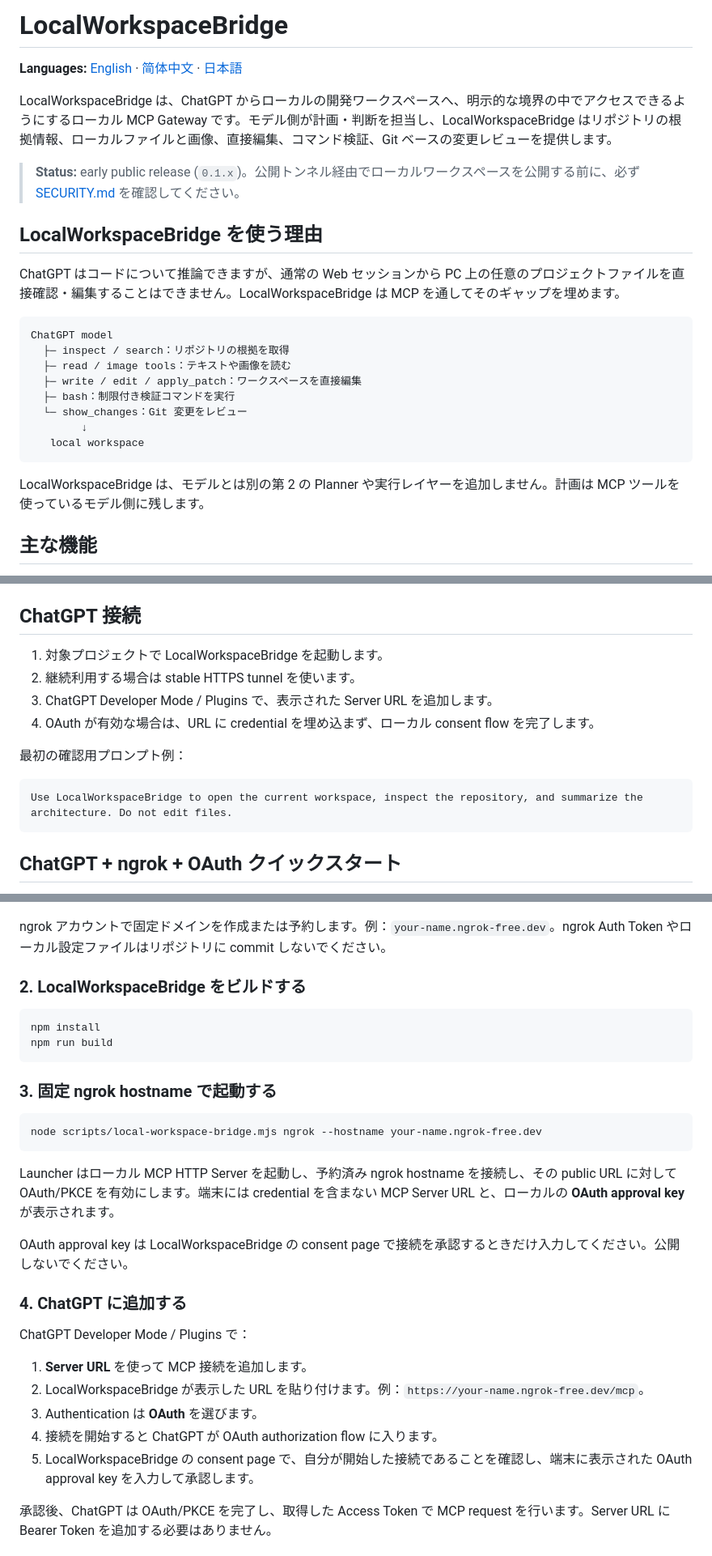
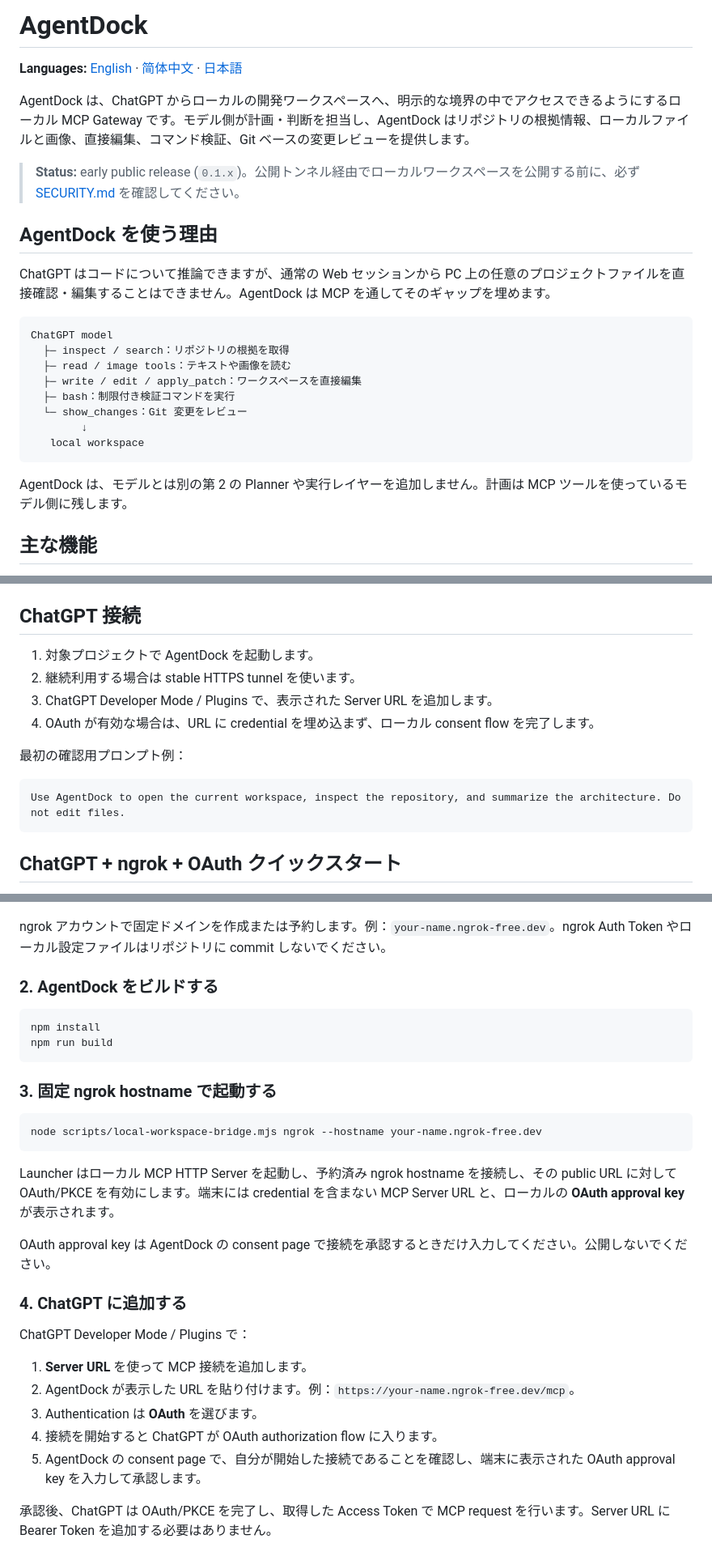
Before and after one commit to Nippori709/AgentDock, a Markdown page: README_JA.md, 3 parts joined by grey strips. Shown at 81% size. Rendered like a GitHub page.

Commit message:
Rename project branding to AgentDock

````diff
--- a/README_JA.md
+++ b/README_JA.md
@@ -1,14 +1,14 @@
-# LocalWorkspaceBridge
+# AgentDock
 
 **Languages:** [English](README.md) · [简体中文](README_ZH.md) · [日本語](README_JA.md)
 
-LocalWorkspaceBridge は、ChatGPT からローカルの開発ワークスペースへ、明示的な境界の中でアクセスできるようにするローカル MCP Gateway です。モデル側が計画・判断を担当し、LocalWorkspaceBridge はリポジトリの根拠情報、ローカルファイルと画像、直接編集、コマンド検証、Git ベースの変更レビューを提供します。
+AgentDock は、ChatGPT からローカルの開発ワークスペースへ、明示的な境界の中でアクセスできるようにするローカル MCP Gateway です。モデル側が計画・判断を担当し、AgentDock はリポジトリの根拠情報、ローカルファイルと画像、直接編集、コマンド検証、Git ベースの変更レビューを提供します。
 
 > **Status:** early public release (`0.1.x`)。公開トンネル経由でローカルワークスペースを公開する前に、必ず [SECURITY.md](SECURITY.md) を確認してください。
 
-## LocalWorkspaceBridge を使う理由
+## AgentDock を使う理由
 
-ChatGPT はコードについて推論できますが、通常の Web セッションから PC 上の任意のプロジェクトファイルを直接確認・編集することはできません。LocalWorkspaceBridge は MCP を通してそのギャップを埋めます。
+ChatGPT はコードについて推論できますが、通常の Web セッションから PC 上の任意のプロジェクトファイルを直接確認・編集することはできません。AgentDock は MCP を通してそのギャップを埋めます。
 
 ```text
 ChatGPT model
@@ -21,7 +21,7 @@ ChatGPT model
    local workspace
 ```
 
-LocalWorkspaceBridge は、モデルとは別の第 2 の Planner や実行レイヤーを追加しません。計画は MCP ツールを使っているモデル側に残します。
+AgentDock は、モデルとは別の第 2 の Planner や実行レイヤーを追加しません。計画は MCP ツールを使っているモデル側に残します。
 
 ## 主な機能
 
@@ -64,7 +64,7 @@ node scripts/local-workspace-bridge.mjs start --tunnel none
 
 ## ChatGPT 接続
 
-1. 対象プロジェクトで LocalWorkspaceBridge を起動します。
+1. 対象プロジェクトで AgentDock を起動します。
 2. 継続利用する場合は stable HTTPS tunnel を使います。
 3. ChatGPT Developer Mode / Plugins で、表示された Server URL を追加します。
 4. OAuth が有効な場合は、URL に credential を埋め込まず、ローカル consent flow を完了します。
@@ -72,7 +72,7 @@ node scripts/local-workspace-bridge.mjs start --tunnel none
 最初の確認用プロンプト例：
 
 ```text
-Use LocalWorkspaceBridge to open the current workspace, inspect the repository, and summarize the architecture. Do not edit files.
+Use AgentDock to open the current workspace, inspect the repository, and summarize the architecture. Do not edit files.
 ```
 
 ## ChatGPT + ngrok + OAuth クイックスタート
@@ -89,7 +89,7 @@ ngrok config add-authtoken <your-ngrok-token>
 
 ngrok アカウントで固定ドメインを作成または予約します。例：`your-name.ngrok-free.dev`。ngrok Auth Token やローカル設定ファイルはリポジトリに commit しないでください。
 
-### 2. LocalWorkspaceBridge をビルドする
+### 2. AgentDock をビルドする
 
 ```bash
 npm install
@@ -104,17 +104,17 @@ node scripts/local-workspace-bridge.mjs ngrok --hostname your-name.ngrok-free.de
 
 Launcher はローカル MCP HTTP Server を起動し、予約済み ngrok hostname を接続し、その public URL に対して OAuth/PKCE を有効にします。端末には credential を含まない MCP Server URL と、ローカルの **OAuth approval key** が表示されます。
 
-OAuth approval key は LocalWorkspaceBridge の consent page で接続を承認するときだけ入力してください。公開しないでください。
+OAuth approval key は AgentDock の consent page で接続を承認するときだけ入力してください。公開しないでください。
 
 ### 4. ChatGPT に追加する
 
 ChatGPT Developer Mode / Plugins で：
 
 1. **Server URL** を使って MCP 接続を追加します。
-2. LocalWorkspaceBridge が表示した URL を貼り付けます。例：`https://your-name.ngrok-free.dev/mcp`。
+2. AgentDock が表示した URL を貼り付けます。例：`https://your-name.ngrok-free.dev/mcp`。
 3. Authentication は **OAuth** を選びます。
 4. 接続を開始すると ChatGPT が OAuth authorization flow に入ります。
-5. LocalWorkspaceBridge の consent page で、自分が開始した接続であることを確認し、端末に表示された OAuth approval key を入力して承認します。
+5. AgentDock の consent page で、自分が開始した接続であることを確認し、端末に表示された OAuth approval key を入力して承認します。
 
 承認後、ChatGPT は OAuth/PKCE を完了し、取得した Access Token で MCP request を行います。Server URL に Bearer Token を追加する必要はありません。
 
````
Also changed, not shown: other parts of README_JA.md (+4 -4 lines).
